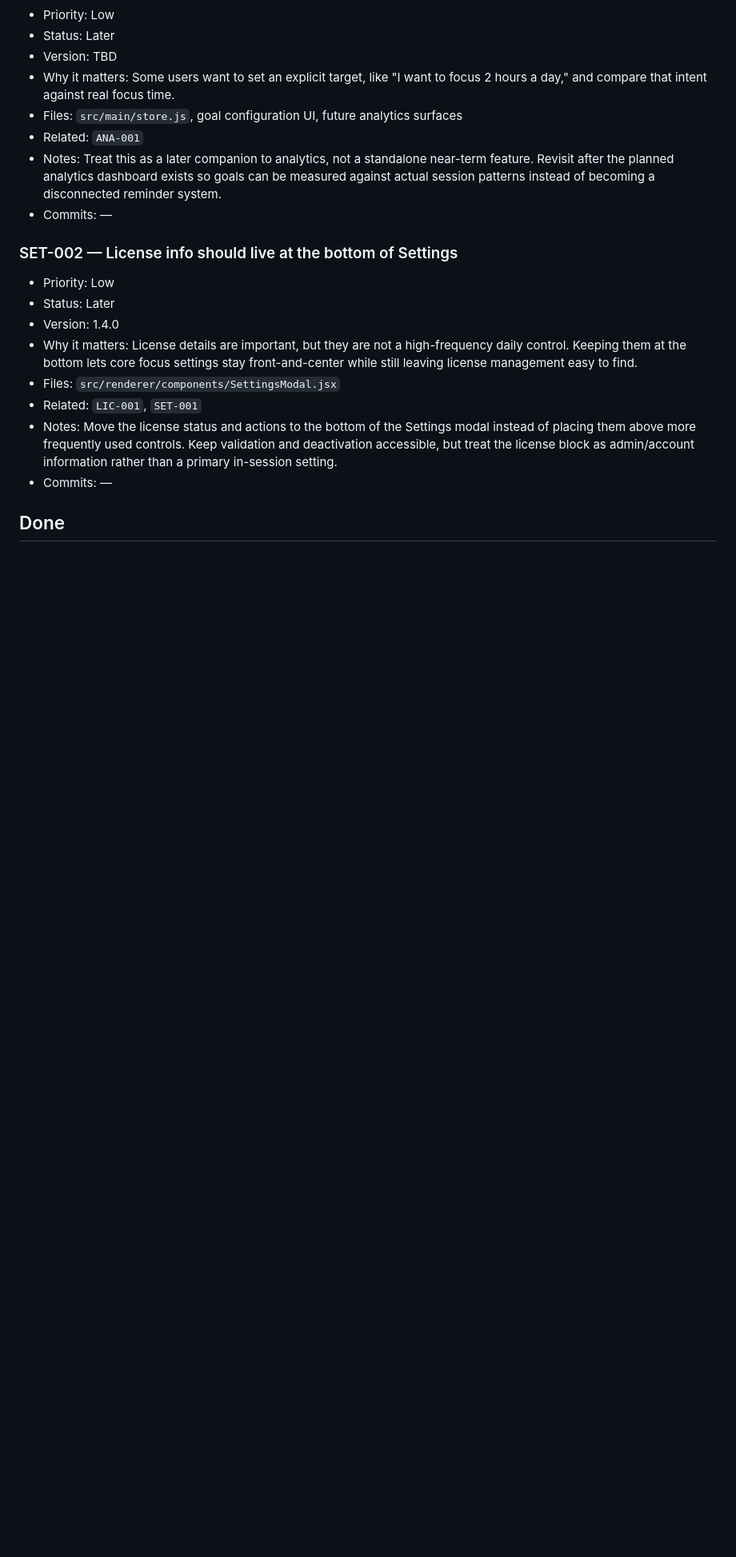
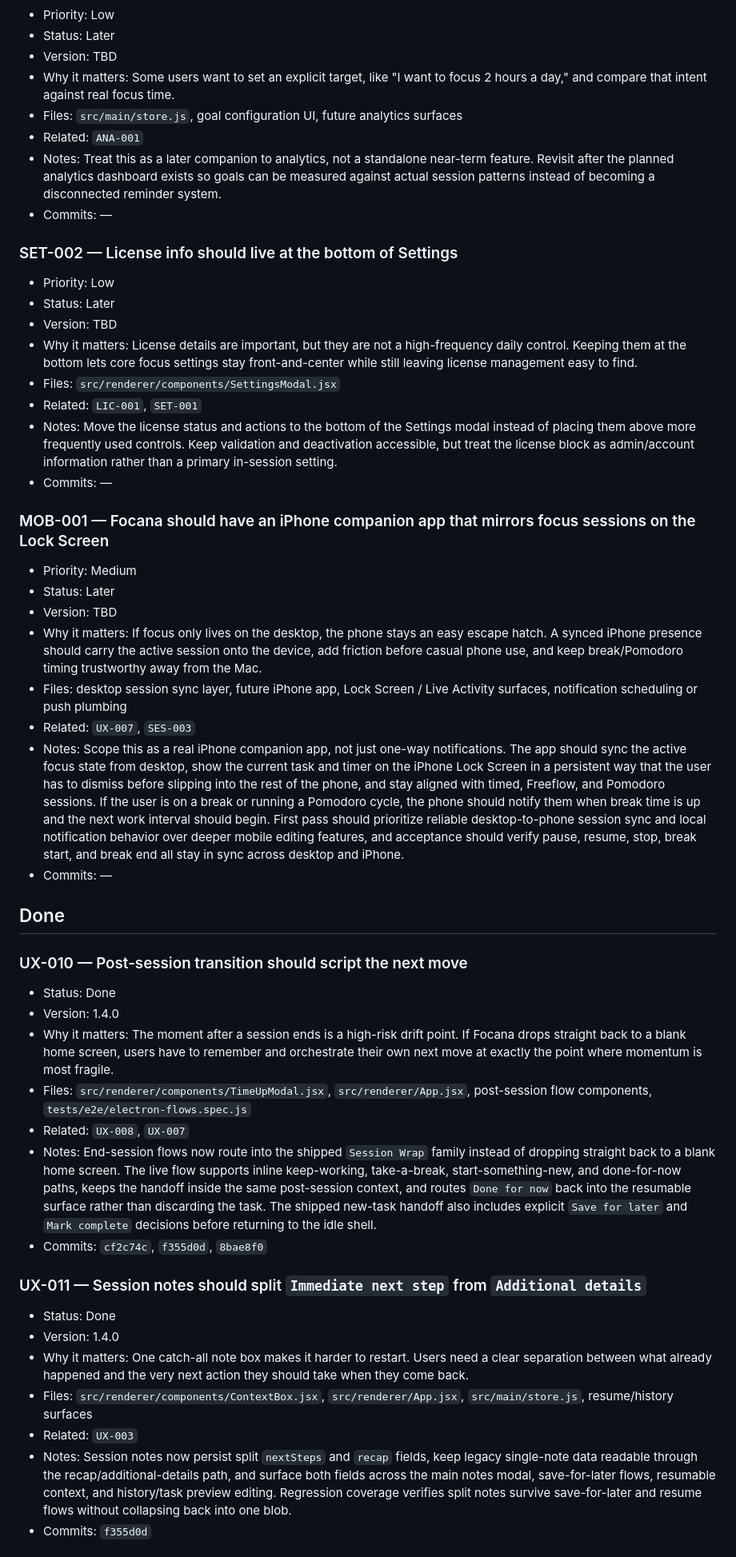
Before and after one commit to eyeamswift/focana, a Markdown page: product-backlog.md, the part around one of its changes. Shown at 80% size. Rendered like a GitHub page; blank space fills up the shorter version.

```diff
--- a/product-backlog.md
+++ b/product-backlog.md
@@ -278,11 +268,40 @@
 ### SET-002 — License info should live at the bottom of Settings
 - Priority: Low
 - Status: Later
-- Version: 1.4.0
+- Version: TBD
 - Why it matters: License details are important, but they are not a high-frequency daily control. Keeping them at the bottom lets core focus settings stay front-and-center while still leaving license management easy to find.
 - Files: `src/renderer/components/SettingsModal.jsx`
 - Related: `LIC-001`, `SET-001`
 - Notes: Move the license status and actions to the bottom of the Settings modal instead of placing them above more frequently used controls. Keep validation and deactivation accessible, but treat the license block as admin/account information rather than a primary in-session setting.
 - Commits: —
 
+### MOB-001 — Focana should have an iPhone companion app that mirrors focus sessions on the Lock Screen
+- Priority: Medium
+- Status: Later
+- Version: TBD
+- Why it matters: If focus only lives on the desktop, the phone stays an easy escape hatch. A synced iPhone presence should carry the active session onto the device, add friction before casual phone use, and keep break/Pomodoro timing trustworthy away from the Mac.
+- Files: desktop session sync layer, future iPhone app, Lock Screen / Live Activity surfaces, notification scheduling or push plumbing
+- Related: `UX-007`, `SES-003`
+- Notes: Scope this as a real iPhone companion app, not just one-way notifications. The app should sync the active focus state from desktop, show the current task and timer on the iPhone Lock Screen in a persistent way that the user has to dismiss before slipping into the rest of the phone, and stay aligned with timed, Freeflow, and Pomodoro sessions. If the user is on a break or running a Pomodoro cycle, the phone should notify them when break time is up and the next work interval should begin. First pass should prioritize reliable desktop-to-phone session sync and local notification behavior over deeper mobile editing features, and acceptance should verify pause, resume, stop, break start, and break end all stay in sync across desktop and iPhone.
+- Commits: —
+
 ## Done
+
+### UX-010 — Post-session transition should script the next move
+- Status: Done
+- Version: 1.4.0
+- Why it matters: The moment after a session ends is a high-risk drift point. If Focana drops straight back to a blank home screen, users have to remember and orchestrate their own next move at exactly the point where momentum is most fragile.
+- Files: `src/renderer/components/TimeUpModal.jsx`, `src/renderer/App.jsx`, post-session flow components, `tests/e2e/electron-flows.spec.js`
+- Related: `UX-008`, `UX-007`
+- Notes: End-session flows now route into the shipped `Session Wrap` family instead of dropping straight back to a blank home screen. The live flow supports inline keep-working, take-a-break, start-something-new, and done-for-now paths, keeps the handoff inside the same post-session context, and routes `Done for now` back into the resumable surface rather than discarding the task. The shipped new-task handoff also includes explicit `Save for later` and `Mark complete` decisions before returning to the idle shell.
+- Commits: `cf2c74c`, `f355d0d`, `8bae8f0`
+
+### UX-011 — Session notes should split `Immediate next step` from `Additional details`
+- Status: Done
+- Version: 1.4.0
+- Why it matters: One catch-all note box makes it harder to restart. Users need a clear separation between what already happened and the very next action they should take when they come back.
+- Files: `src/renderer/components/ContextBox.jsx`, `src/renderer/App.jsx`, `src/main/store.js`, resume/history surfaces
+- Related: `UX-003`
+- Notes: Session notes now persist split `nextSteps` and `recap` fields, keep legacy single-note data readable through the recap/additional-details path, and surface both fields across the main notes modal, save-for-later flows, resumable context, and history/task preview editing. Regression coverage verifies split notes survive save-for-later and resume flows without collapsing back into one blob.
+- Commits: `f355d0d`
+
```
Also changed, not shown: other parts of product-backlog.md (+64 -66 lines).
